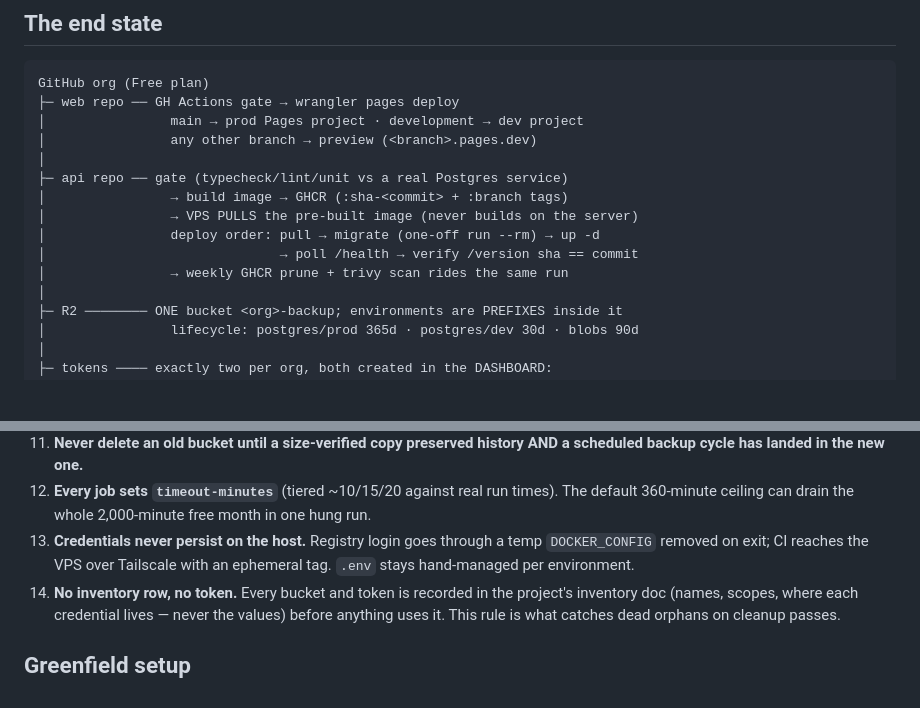
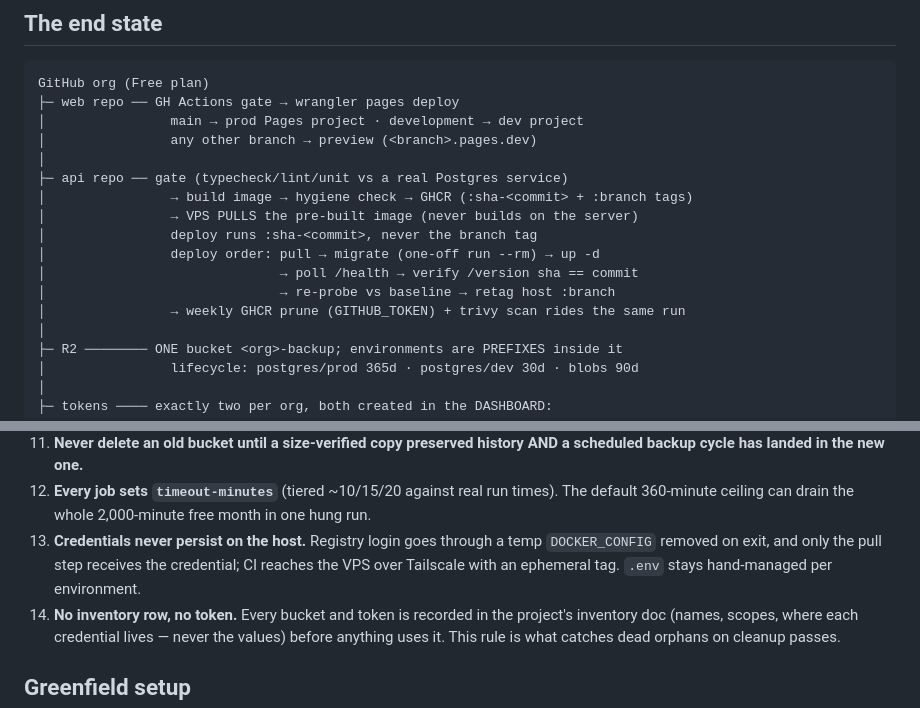
Before and after one commit to ChampPABA/claude-multi-agent-template, a Markdown page: skills/fullstack-cicd/SKILL.md, 2 parts joined by grey strips. GitHub-like rendering; blank space fills up the shorter version.

Commit message:
feat(fullstack-cicd): deploy by sha, named ssh steps, prune on GITHUB_TOKEN
Bring the api pipeline standard in line with the shape proven on dev in
aaa-portal/api@3519daf and aspect-education/api@fba4852.

- Deploy runs the immutable sha-<commit> tag; the branch tag is for the
  prune, trivy and the host retag.
- One ssh script becomes four named steps with a .probe-baseline hand-off;
  only the pull step gets GHCR_PULL_TOKEN.
- Host recovery standard: retag the host branch tag after re-probe; blank
  .env IMAGE_TAG documented as the accepted alternative.
- Build locally, check image hygiene, then push; add the
  org.opencontainers.image.source label.
- Public /version check from the runner; failure issue also on cancelled()
  since a timeout concludes cancelled.
- Prune and trivy on GITHUB_TOKEN (admin via publisher), trivy scans both
  branch tags; GHCR_PULL_TOKEN is read:packages only.
- Rollback: pins govern manual recreates only, hold deploys while pinned,
  unpin resets .env too.
- Name the host-disk gap (sha images never dangle, aaa-portal/api#90) with
  an unproven label-scoped prune candidate.
- Audit checklist and host probes catch a repo still on the old shape.

```diff
--- a/skills/fullstack-cicd/SKILL.md
+++ b/skills/fullstack-cicd/SKILL.md
@@ -40,11 +40,13 @@ GitHub org (Free plan)
 │                any other branch → preview (<branch>.pages.dev)
 │
 ├─ api repo ── gate (typecheck/lint/unit vs a real Postgres service)
-│                → build image → GHCR (:sha-<commit> + :branch tags)
+│                → build image → hygiene check → GHCR (:sha-<commit> + :branch tags)
 │                → VPS PULLS the pre-built image (never builds on the server)
+│                deploy runs :sha-<commit>, never the branch tag
 │                deploy order: pull → migrate (one-off run --rm) → up -d
 │                              → poll /health → verify /version sha == commit
-│                → weekly GHCR prune + trivy scan rides the same run
+│                              → re-probe vs baseline → retag host :branch
+│                → weekly GHCR prune (GITHUB_TOKEN) + trivy scan rides the same run
 │
 ├─ R2 ──────── ONE bucket <org>-backup; environments are PREFIXES inside it
 │                lifecycle: postgres/prod 365d · postgres/dev 30d · blobs 90d
@@ -106,8 +108,9 @@ Each rule's "why" is the compressed failure that paid for it.
     times). The default 360-minute ceiling can drain the whole 2,000-minute
     free month in one hung run.
 13. **Credentials never persist on the host.** Registry login goes through a
-    temp `DOCKER_CONFIG` removed on exit; CI reaches the VPS over Tailscale
-    with an ephemeral tag. `.env` stays hand-managed per environment.
+    temp `DOCKER_CONFIG` removed on exit, and only the pull step receives the
+    credential; CI reaches the VPS over Tailscale with an ephemeral tag.
+    `.env` stays hand-managed per environment.
 14. **No inventory row, no token.** Every bucket and token is recorded in the
     project's inventory doc (names, scopes, where each credential lives —
     never the values) before anything uses it. This rule is what catches
```
Also changed, not shown: 2 other files.
